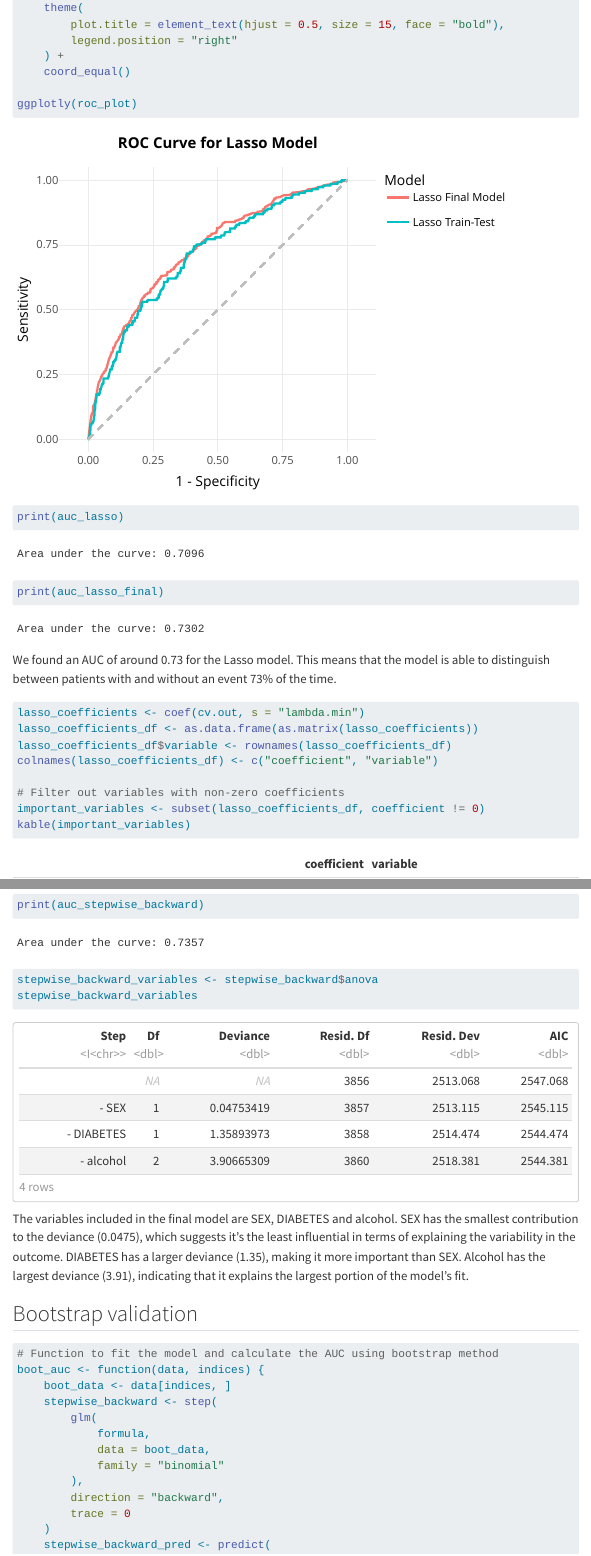
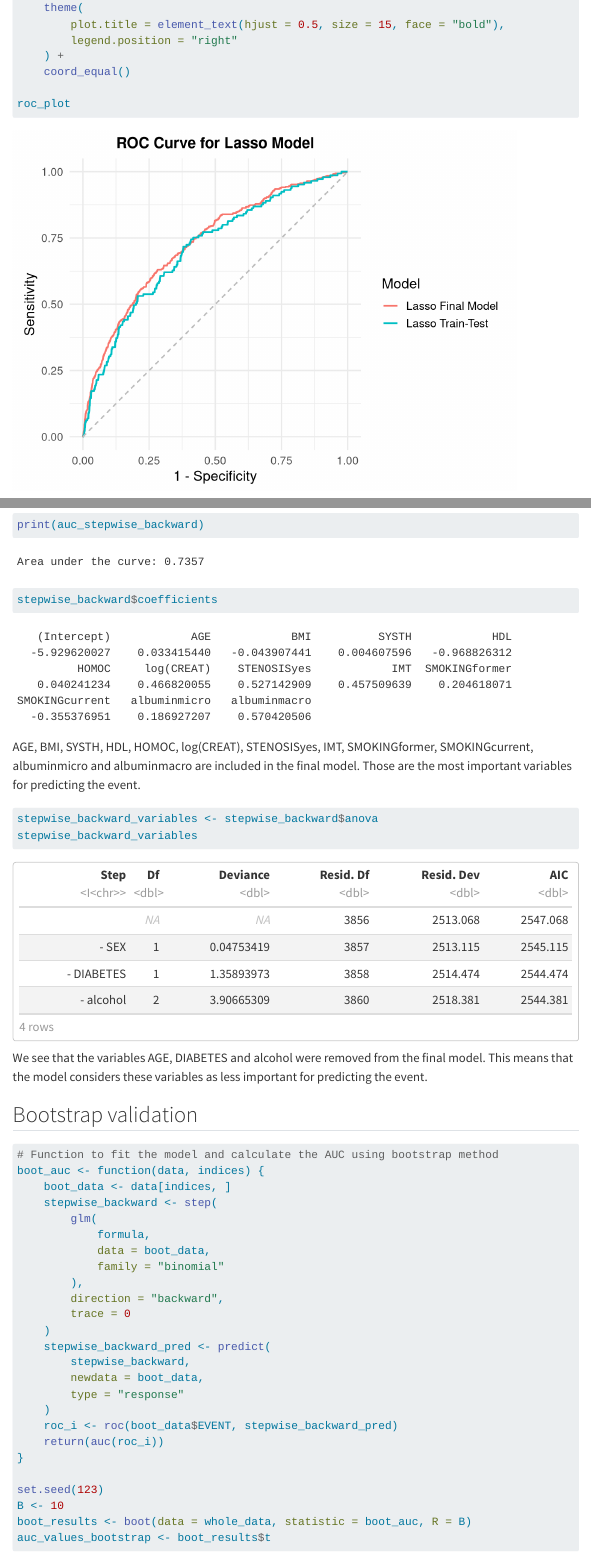
Before and after one commit to thimotedupuch/Project_ASL_2024, a Quarto document (Part3/Group9_Part3.qmd): the page in a window 1100 px wide, from 4080 px down, and a second part further down, joined at a grey line. Rendered offline with R 4.5, knitr and Pandoc in place of Quarto, with nearby package versions; menus at the side of the page are left out; long lines of code are wrapped.

Commit message:
Render part3

````diff
--- a/Part3/Group9_Part3.qmd
+++ b/Part3/Group9_Part3.qmd
@@ -18,7 +18,7 @@ format:
     html:
         embed-resources: true
         df-print: paged
-        monofont: JetBrainsMono NF SemiBold
+        monofont: monospace
         theme: zephyr
         highlight-style: github
 
@@ -212,7 +212,7 @@ roc_plot <- ggplot(roc_data, aes(x = Specificity, y = Sensitivity, color = Model
     ) +
     coord_equal()
 
-ggplotly(roc_plot)
+roc_plot
 ```
 
 ```{r}
@@ -368,11 +369,19 @@ print(auc_stepwise_backward)
+```{r}
+stepwise_backward$coefficients
+```
+
+AGE, BMI, SYSTH, HDL, HOMOC, log(CREAT), STENOSISyes, IMT, SMOKINGformer, SMOKINGcurrent, albuminmicro and albuminmacro are included in the final model. Those are the most important variables for predicting the event.
 
 ```{r}
 stepwise_backward_variables <- stepwise_backward$anova
 stepwise_backward_variables
 ```
 
-The variables included in the final model are SEX, DIABETES and alcohol.
-SEX has the smallest contribution to the deviance (0.0475), which suggests it's the least influential in terms of explaining the variability in the outcome. DIABETES has a larger deviance (1.35), making it more important than SEX. Alcohol has the largest deviance (3.91), indicating that it explains the largest portion of the model's fit.
+We see that the variables AGE, DIABETES and alcohol were removed from the final model. This means that the model considers these variables as less important for predicting the event.
+
+
+
+
 
 
 ## Bootstrap validation
````
Also changed, not shown: Part3/Group9_Part3.qmd (5 more changed lines).
